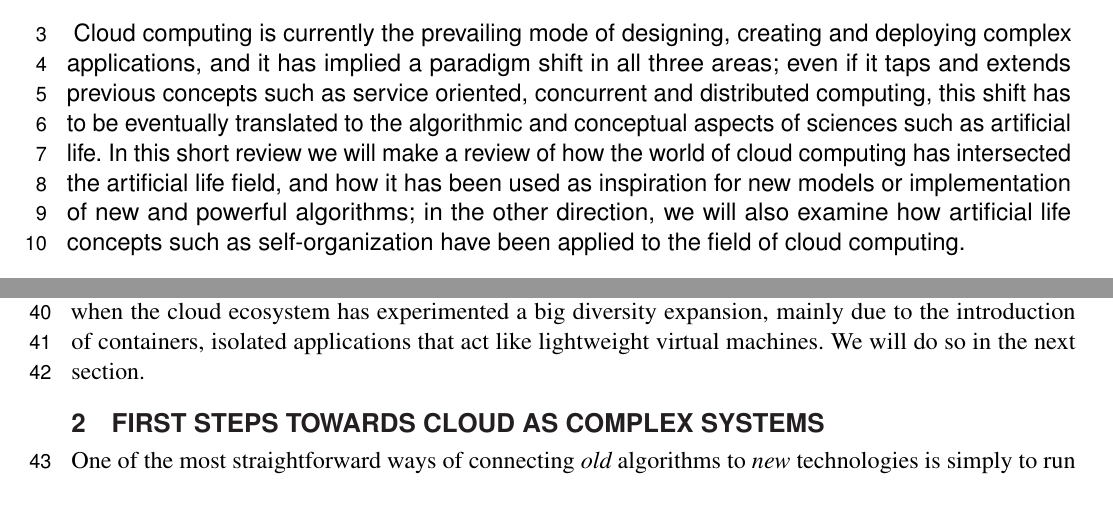
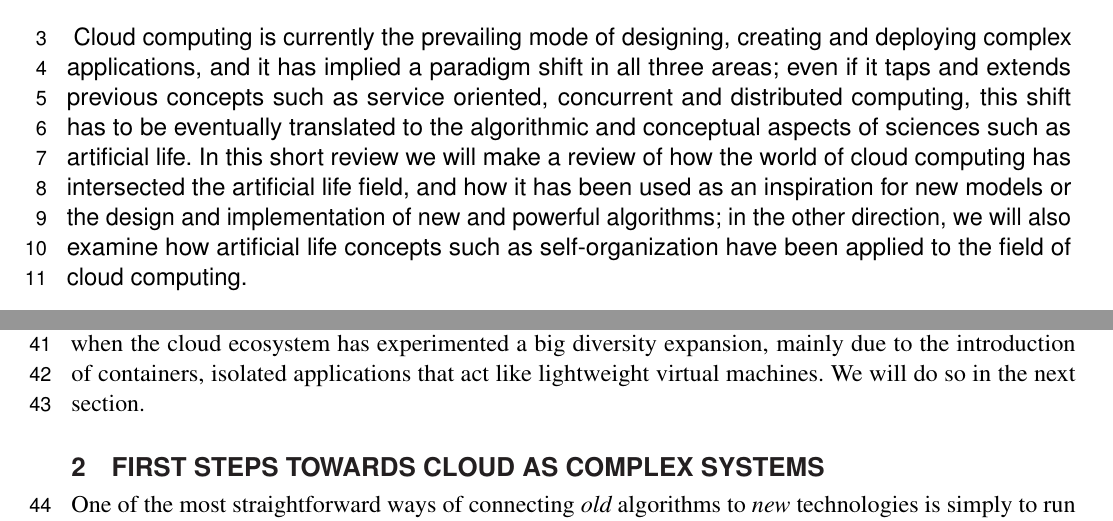
Before and after one commit to geneura-papers/2017-cloud-alife-mini-review, a LaTeX document (cloud-alife-mini-review.tex): two parts of pages 1 and 2 of 5, joined at a grey line, cut so that both start at the same text. Compiled offline with pdfLaTeX.

Commit message:
Abstract comments and edits

```diff
--- a/cloud-alife-mini-review.tex
+++ b/cloud-alife-mini-review.tex
@@ -66,9 +66,13 @@ all three areas; even if it taps and extends previous concepts such as
 service oriented, concurrent and distributed computing, this shift has
 to be eventually translated to the algorithmic and conceptual aspects
 of sciences such as artificial life. In this short review we will make
+% of data-driven sciences?  because cloud is at the technological level? - Mario
 a review of how the world of cloud computing has intersected the
-artificial life field, and how it has been used as
-inspiration for new models or implementation of new and powerful
+% In this short review we will make a review of how ..
+% we will [analyze|describe|center on|show] how the world of ..
+% seems too repetitive review .. review - Mario
+artificial life field, and how it has been used as an
+inspiration for new models or the design and implementation of new and powerful
 algorithms; in the other direction, we will also examine how
 artificial life concepts such as self-organization have been applied
 to the field of cloud computing.
```
